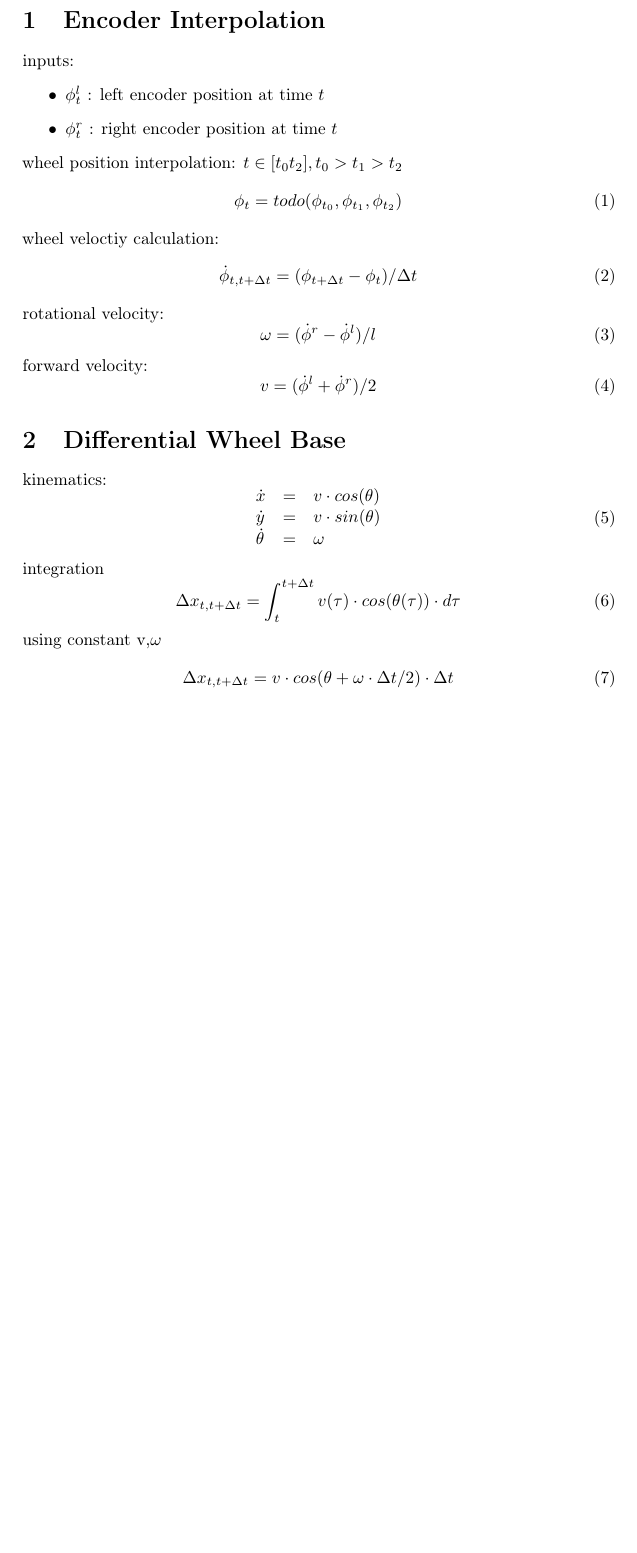
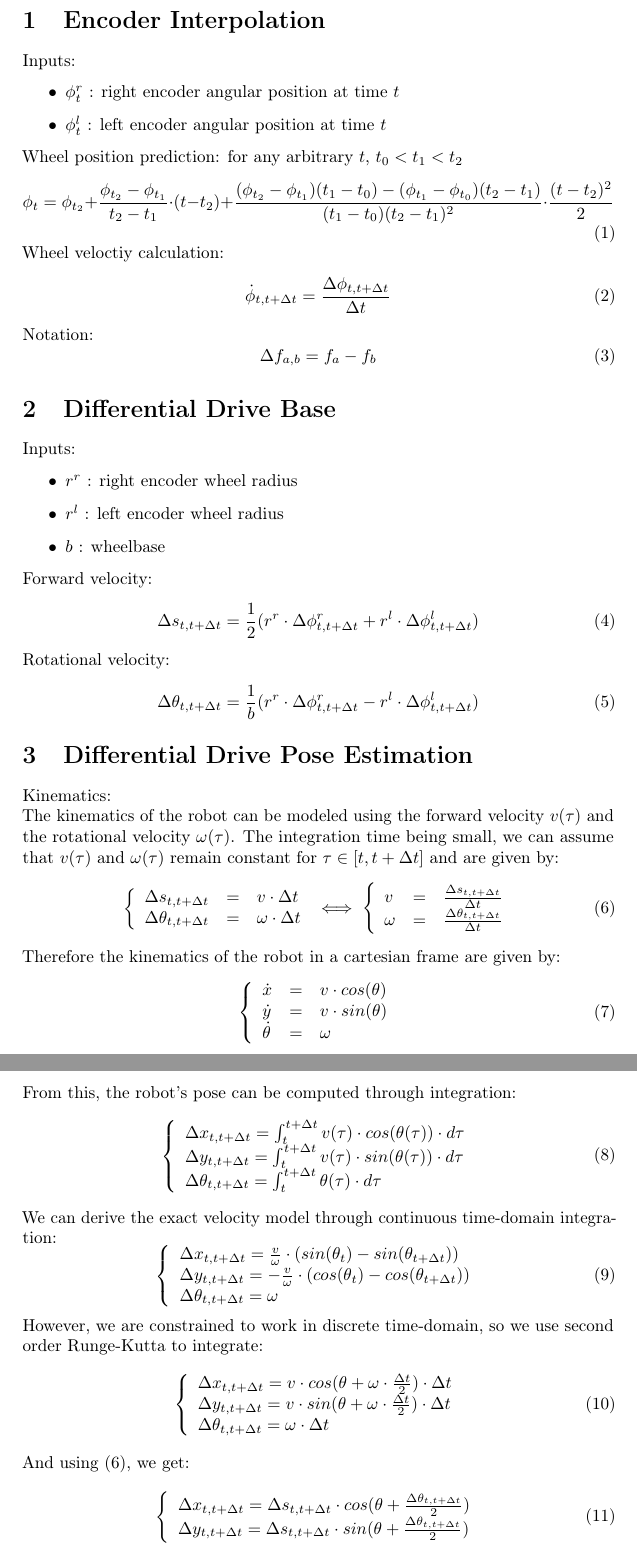
Before and after one commit to cvra/goldorak, a LaTeX document (odometry.tex): part of the page before the commit and two parts of pages 1 and 2 of 2 after it, the two joined at a grey line, cut so that both start at the same text, the shorter picture padded with empty space. Compiled offline with pdfLaTeX.

Commit message:
Complete odometry formulas

```diff
--- a/odometry.tex
+++ b/odometry.tex
@@ -15,52 +15,124 @@
 
 \section{Encoder Interpolation}
 
-inputs:
+Inputs:
 \begin{itemize}
-\item $\phi_t^l$ : left encoder position at time $t$
-\item $\phi_t^r$ : right encoder position at time $t$
+\item $\phi_t^r$ : right encoder angular position at time $t$
+\item $\phi_t^l$ : left encoder angular position at time $t$
 \end{itemize}
 
-
-wheel position interpolation: $t \in [t_0 t_2], t_0 > t_1 > t_2$
+Wheel position prediction: for any arbitrary $t$, $t_0 < t_1 < t_2$
 \begin{equation}
-    \phi_t = todo( \phi_{t_0} , \phi_{t_1} , \phi_{t_2} )
+%    \phi_t = \phi_{t_2} + \frac{\phi_{t_2} - \phi_{t_1}}{t_2 - t_1} \cdot (t - t_2) + \frac{\phi_{t_2} - 2 \phi_{t_1} + \phi_{t_0}}{t_2 - t_0} \cdot \frac{(t - t_2)^2}{2}
+	\phi_t = \phi_{t_2} + \frac{\phi_{t_2} - \phi_{t_1}}{t_2 - t_1} \cdot (t - t_2) + \frac{(\phi_{t_2} - \phi_{t_1})(t_1 - t_0) - (\phi_{t_1} - \phi_{t_0})(t_2 - t_1)}{(t_1 - t_0)(t_2 - t_1)^2} \cdot \frac{(t - t_2)^2}{2}
 \end{equation}
 
-wheel veloctiy calculation:
+Wheel veloctiy calculation:
 \begin{equation}
-    \dot\phi_{t,t+\Delta t} = (\phi_{t+\Delta t} - \phi_{t}) / \Delta t
+    \dot\phi_{t,t+\Delta t} = \frac{\Delta \phi_{t,t+\Delta t}}{\Delta t}
 \end{equation}
 
-rotational velocity:
+Notation:
 \begin{equation}
-    \omega = (\dot\phi^r - \dot\phi^l) / l
+    \Delta f_{a,b} = f_a - f_b
 \end{equation}
 
-forward velocity:
+
+\section{Differential Drive Base}
+
+Inputs:
+\begin{itemize}
+\item $r^r$ : right encoder wheel radius
+\item $r^l$ : left encoder wheel radius
+\item $b$ : wheelbase
+\end{itemize}
+
+Forward velocity:
 \begin{equation}
-    v = (\dot\phi^l + \dot\phi^r) / 2
+    \Delta s_{t,t+\Delta t} = \frac{1}{2} (r^r \cdot \Delta \phi_{t,t+\Delta t}^r + r^l \cdot \Delta \phi_{t,t+\Delta t}^l)
 \end{equation}
 
-\section{Differential Wheel Base}
+Rotational velocity:
+\begin{equation}
+    \Delta \theta_{t,t+\Delta t}  = \frac{1}{b} (r^r \cdot \Delta \phi_{t,t+\Delta t}^r - r^l \cdot \Delta \phi_{t,t+\Delta t}^l)
+\end{equation}
 
-kinematics:
+
+\section{Differential Drive Pose Estimation}
+
+Kinematics:
+
+The kinematics of the robot can be modeled using the forward velocity $v(\tau)$ and the rotational velocity $\omega(\tau)$.
+The integration time being small, we can assume that $v(\tau)$ and $\omega(\tau)$ remain constant for $\tau \in [t, t+\Delta t]$ and are given by:
 \begin{equation}
+\left\{
+\begin{array}{lcl}
+    \Delta s_{t,t+\Delta t} &=& v \cdot \Delta t \\
+    \Delta \theta_{t,t+\Delta t} &=& \omega \cdot \Delta t
+\end{array}
+\right.
+\iff
+\left\{
+\begin{array}{lcl}
+    v &=&  \frac{\Delta s_{t,t+\Delta t}}{\Delta t} \\
+    \omega &=& \frac{\Delta \theta_{t,t+\Delta t}}{\Delta t}
+\end{array}
+\right.
+\label{eqn:discrete_speeds}
+\end{equation}
+
+Therefore the kinematics of the robot in a cartesian frame are given by:
+\begin{equation}
+\left\{
 \begin{array}{lcl}
     \dot x &=& v \cdot cos(\theta) \\
     \dot y &=& v \cdot sin(\theta) \\
     \dot \theta &=& \omega
 \end{array}
+\right.
 \end{equation}
 
-integration
+From this, the robot's pose can be computed through integration:
 \begin{equation}
-    \Delta x_{t,t+\Delta t} = \int_t^{t+\Delta t} v(\tau) \cdot cos(\theta(\tau)) \cdot d\tau
+\left\{
+\begin{array}{lcl}
+    \Delta x_{t,t+\Delta t} = \int_t^{t+\Delta t} v(\tau) \cdot cos(\theta(\tau)) \cdot d\tau \\
+    \Delta y_{t,t+\Delta t} = \int_t^{t+\Delta t} v(\tau) \cdot sin(\theta(\tau)) \cdot d\tau \\
+    \Delta \theta_{t,t+\Delta t} = \int_t^{t+\Delta t} \theta(\tau) \cdot d\tau \\
+\end{array}
+\right.
 \end{equation}
 
-using constant v,$\omega$
+We can derive the exact velocity model through continuous time-domain integration:
 \begin{equation}
-    \Delta x_{t,t+\Delta t} = v \cdot cos(\theta + \omega \cdot \Delta t / 2) \cdot \Delta t
+\left\{
+\begin{array}{lcl}
+    \Delta x_{t,t+\Delta t} = \frac{v}{\omega} \cdot (sin(\theta_{t}) - sin(\theta_{t+\Delta t})) \\
+    \Delta y_{t,t+\Delta t} = - \frac{v}{\omega} \cdot (cos(\theta_{t}) - cos(\theta_{t+\Delta t})) \\
+    \Delta \theta_{t,t+\Delta t} = \omega \\
+\end{array}
+\right.
+\end{equation}
+
+However, we are constrained to work in discrete time-domain, so we use second order Runge-Kutta to integrate:
+\begin{equation}
+\left\{
+\begin{array}{lcl}
+    \Delta x_{t,t+\Delta t} = v \cdot cos(\theta + \omega \cdot \frac{\Delta t}{2}) \cdot \Delta t \\
+    \Delta y_{t,t+\Delta t} = v \cdot sin(\theta + \omega \cdot \frac{\Delta t}{2}) \cdot \Delta t \\
+    \Delta \theta_{t,t+\Delta t} = \omega \cdot \Delta t \\
+\end{array}
+\right.
+\end{equation}
+
+And using (\ref{eqn:discrete_speeds}), we get:
+\begin{equation}
+\left\{
+\begin{array}{lcl}
+    \Delta x_{t,t+\Delta t} = \Delta s_{t,t+\Delta t} \cdot cos(\theta + \frac{\Delta \theta_{t,t+\Delta t}}{2}) \\
+    \Delta y_{t,t+\Delta t} = \Delta s_{t,t+\Delta t} \cdot sin(\theta + \frac{\Delta \theta_{t,t+\Delta t}}{2}) \\
+\end{array}
+\right.
 \end{equation}
 
 \end{document}
```
